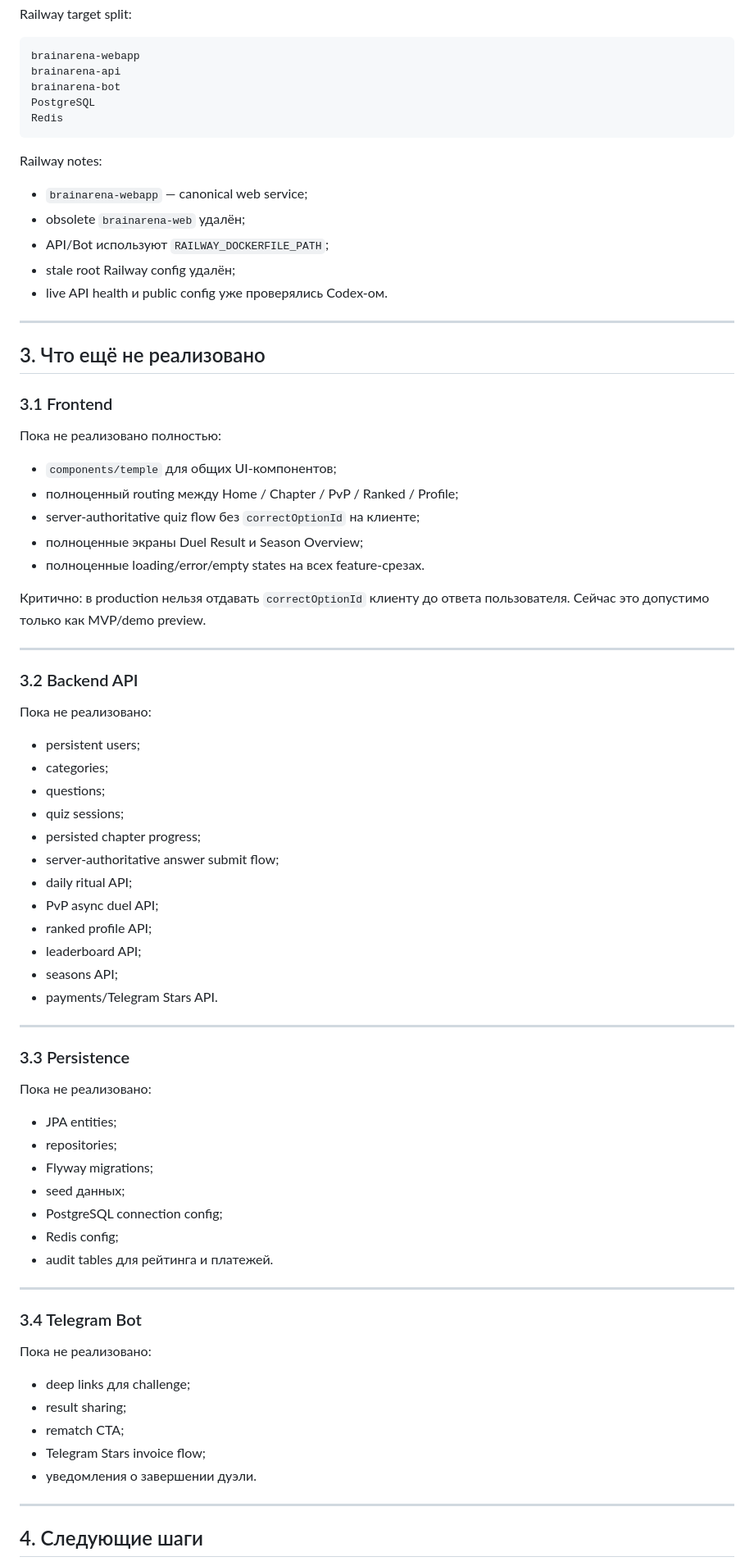
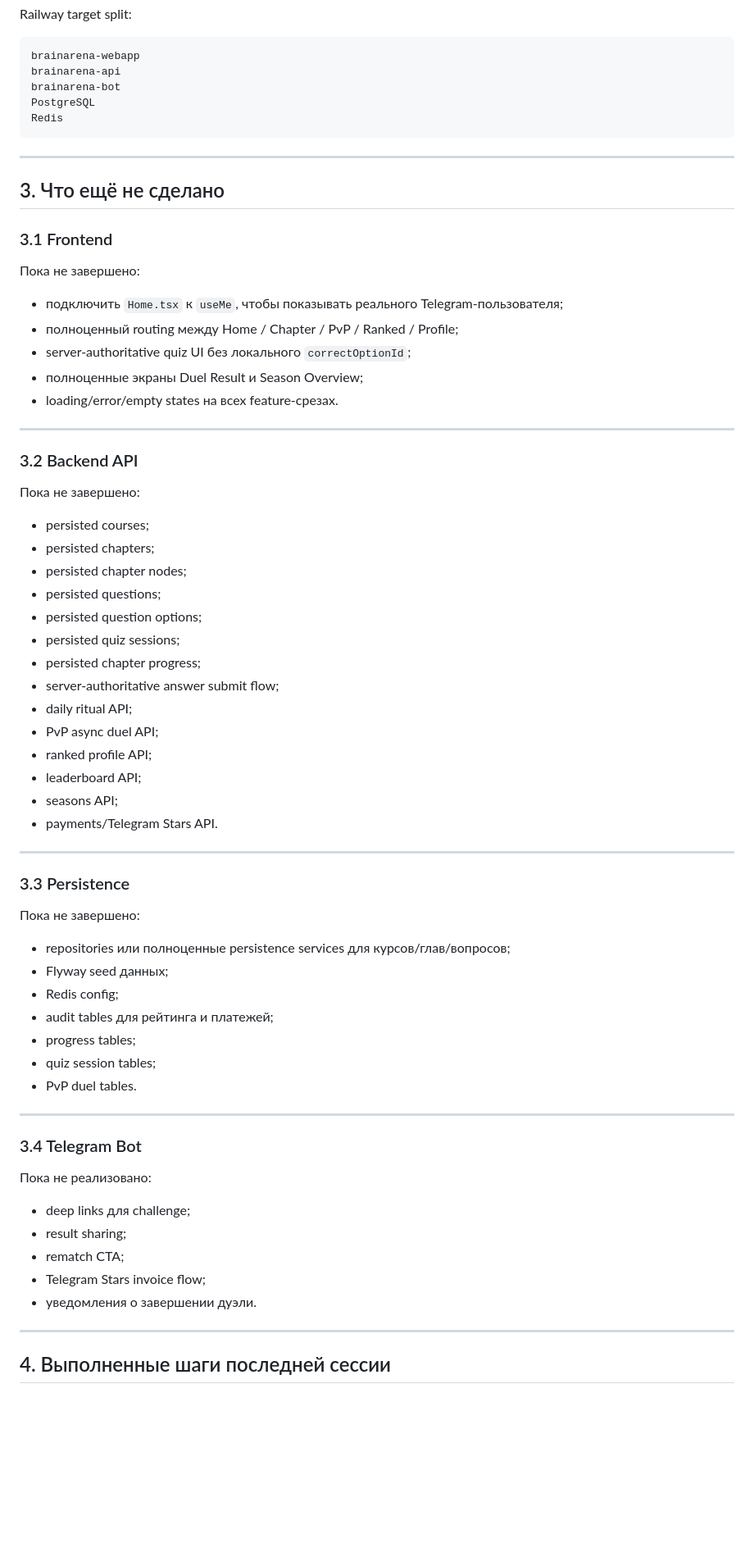
Before and after one commit to se1dhe/telonyx-brainarena-bot, a Markdown page: docs/architecture/IMPLEMENTATION_STATUS.md, the part around one of its changes. Shown at 82% size. Drawn GitHub-style; blank space fills up the shorter version.

````diff
--- a/docs/architecture/IMPLEMENTATION_STATUS.md
+++ b/docs/architecture/IMPLEMENTATION_STATUS.md
@@ -199,40 +249,32 @@ PostgreSQL
 Redis
 ```
 
-Railway notes:
-
-- `brainarena-webapp` — canonical web service;
-- obsolete `brainarena-web` удалён;
-- API/Bot используют `RAILWAY_DOCKERFILE_PATH`;
-- stale root Railway config удалён;
-- live API health и public config уже проверялись Codex-ом.
-
 ---
 
-## 3. Что ещё не реализовано
+## 3. Что ещё не сделано
 
 ### 3.1 Frontend
 
-Пока не реализовано полностью:
+Пока не завершено:
 
-- `components/temple` для общих UI-компонентов;
+- подключить `Home.tsx` к `useMe`, чтобы показывать реального Telegram-пользователя;
 - полноценный routing между Home / Chapter / PvP / Ranked / Profile;
-- server-authoritative quiz flow без `correctOptionId` на клиенте;
+- server-authoritative quiz UI без локального `correctOptionId`;
 - полноценные экраны Duel Result и Season Overview;
-- полноценные loading/error/empty states на всех feature-срезах.
-
-Критично: в production нельзя отдавать `correctOptionId` клиенту до ответа пользователя. Сейчас это допустимо только как MVP/demo preview.
+- loading/error/empty states на всех feature-срезах.
 
 ---
 
 ### 3.2 Backend API
 
-Пока не реализовано:
+Пока не завершено:
 
-- persistent users;
-- categories;
-- questions;
-- quiz sessions;
+- persisted courses;
+- persisted chapters;
+- persisted chapter nodes;
+- persisted questions;
+- persisted question options;
+- persisted quiz sessions;
 - persisted chapter progress;
 - server-authoritative answer submit flow;
 - daily ritual API;
@@ -246,15 +288,15 @@ Railway notes:
 
 ### 3.3 Persistence
 
-Пока не реализовано:
+Пока не завершено:
 
-- JPA entities;
-- repositories;
-- Flyway migrations;
-- seed данных;
-- PostgreSQL connection config;
+- repositories или полноценные persistence services для курсов/глав/вопросов;
+- Flyway seed данных;
 - Redis config;
-- audit tables для рейтинга и платежей.
+- audit tables для рейтинга и платежей;
+- progress tables;
+- quiz session tables;
+- PvP duel tables.
 
 ---
 
@@ -270,5 +312,5 @@ Railway notes:
 
 ---
 
-## 4. Следующие шаги
+## 4. Выполненные шаги последней сессии
 
````
Also changed, not shown: other parts of docs/architecture/IMPLEMENTATION_STATUS.md (+123 -79 lines).
